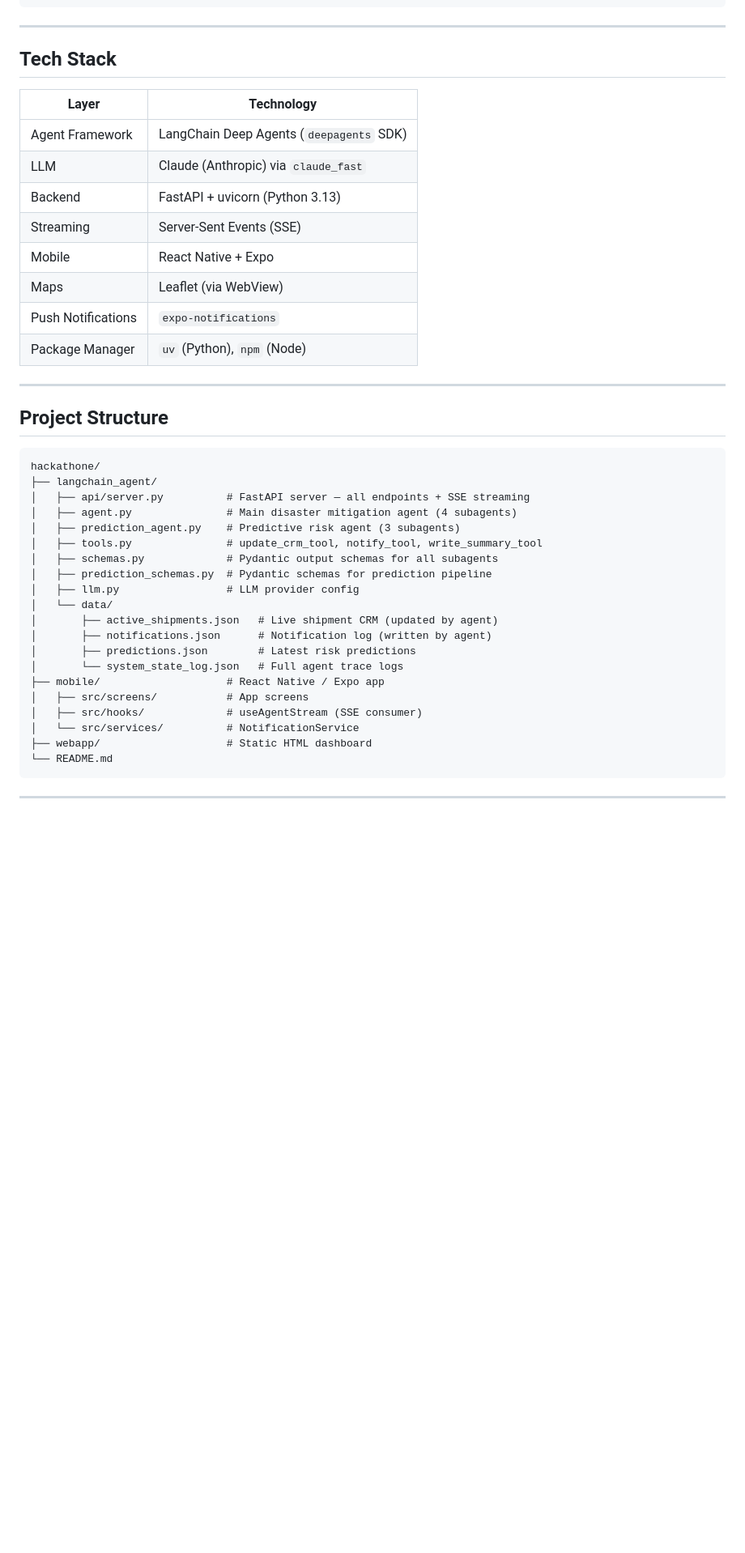
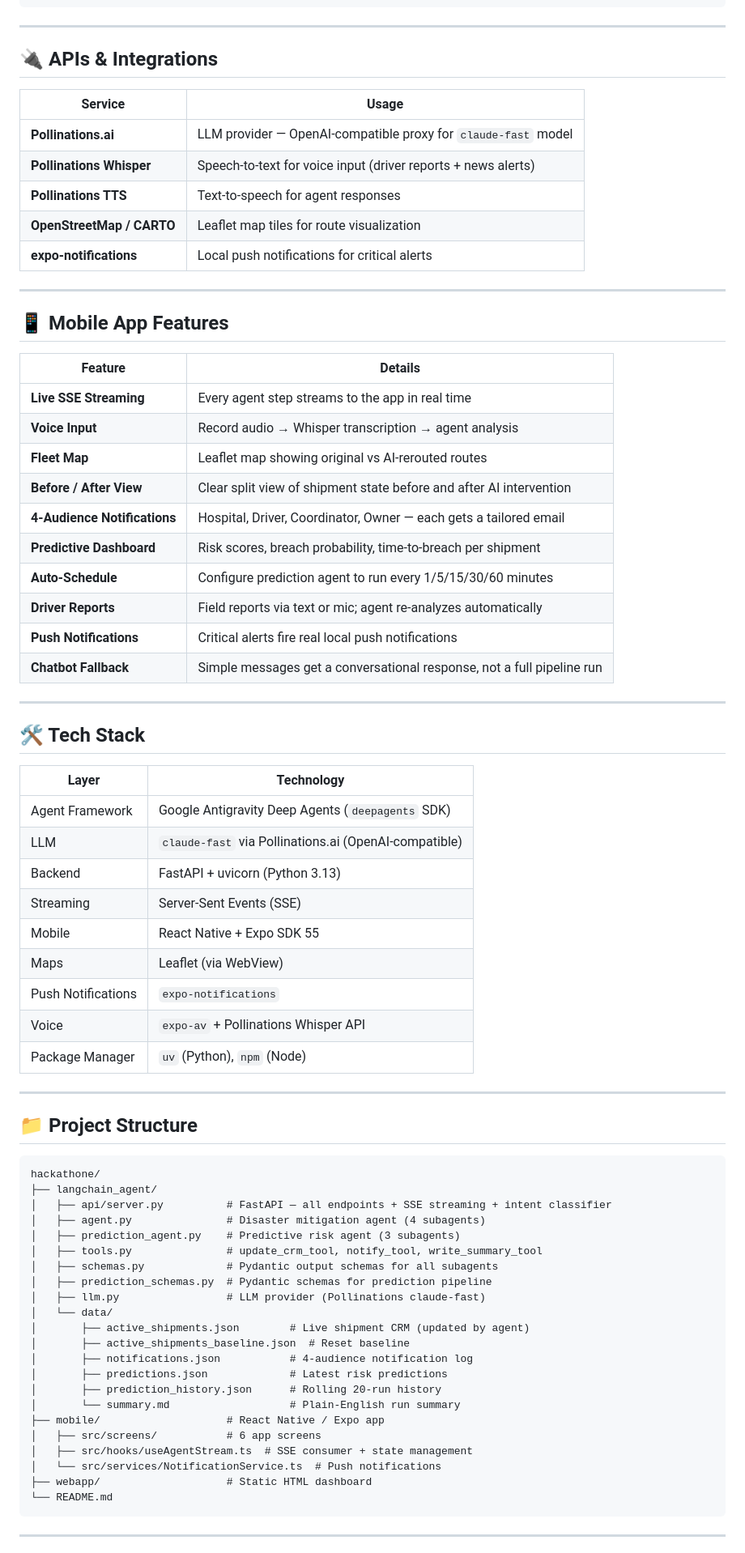
Before and after one commit to muhammad-uzair-yasin/hackathone, a Markdown page: README.md, the part around one of its changes. Shown at 81% size. GitHub-like rendering; blank space fills up the shorter version.

````diff
--- a/README.md
+++ b/README.md
@@ -76,42 +104,74 @@ Mobile App (React Native / Expo)
 
 ---
 
-## Tech Stack
+## 🔌 APIs & Integrations
+
+| Service | Usage |
+|---|---|
+| **Pollinations.ai** | LLM provider — OpenAI-compatible proxy for `claude-fast` model |
+| **Pollinations Whisper** | Speech-to-text for voice input (driver reports + news alerts) |
+| **Pollinations TTS** | Text-to-speech for agent responses |
+| **OpenStreetMap / CARTO** | Leaflet map tiles for route visualization |
+| **expo-notifications** | Local push notifications for critical alerts |
+
+---
+
+## 📱 Mobile App Features
+
+| Feature | Details |
+|---|---|
+| **Live SSE Streaming** | Every agent step streams to the app in real time |
+| **Voice Input** | Record audio → Whisper transcription → agent analysis |
+| **Fleet Map** | Leaflet map showing original vs AI-rerouted routes |
+| **Before / After View** | Clear split view of shipment state before and after AI intervention |
+| **4-Audience Notifications** | Hospital, Driver, Coordinator, Owner — each gets a tailored email |
+| **Predictive Dashboard** | Risk scores, breach probability, time-to-breach per shipment |
+| **Auto-Schedule** | Configure prediction agent to run every 1/5/15/30/60 minutes |
+| **Driver Reports** | Field reports via text or mic; agent re-analyzes automatically |
+| **Push Notifications** | Critical alerts fire real local push notifications |
+| **Chatbot Fallback** | Simple messages get a conversational response, not a full pipeline run |
+
+---
+
+## 🛠️ Tech Stack
 
 | Layer | Technology |
 |---|---|
-| Agent Framework | LangChain Deep Agents (`deepagents` SDK) |
-| LLM | Claude (Anthropic) via `claude_fast` |
+| Agent Framework | Google Antigravity Deep Agents (`deepagents` SDK) |
+| LLM | `claude-fast` via Pollinations.ai (OpenAI-compatible) |
 | Backend | FastAPI + uvicorn (Python 3.13) |
 | Streaming | Server-Sent Events (SSE) |
-| Mobile | React Native + Expo |
+| Mobile | React Native + Expo SDK 55 |
 | Maps | Leaflet (via WebView) |
 | Push Notifications | `expo-notifications` |
+| Voice | `expo-av` + Pollinations Whisper API |
 | Package Manager | `uv` (Python), `npm` (Node) |
 
 ---
 
-## Project Structure
+## 📁 Project Structure
 
 ```
 hackathone/
 ├── langchain_agent/
-│   ├── api/server.py          # FastAPI server — all endpoints + SSE streaming
-│   ├── agent.py               # Main disaster mitigation agent (4 subagents)
+│   ├── api/server.py          # FastAPI — all endpoints + SSE streaming + intent classifier
+│   ├── agent.py               # Disaster mitigation agent (4 subagents)
 │   ├── prediction_agent.py    # Predictive risk agent (3 subagents)
 │   ├── tools.py               # update_crm_tool, notify_tool, write_summary_tool
 │   ├── schemas.py             # Pydantic output schemas for all subagents
 │   ├── prediction_schemas.py  # Pydantic schemas for prediction pipeline
-│   ├── llm.py                 # LLM provider config
+│   ├── llm.py                 # LLM provider (Pollinations claude-fast)
 │   └── data/
-│       ├── active_shipments.json   # Live shipment CRM (updated by agent)
-│       ├── notifications.json      # Notification log (written by agent)
-│       ├── predictions.json        # Latest risk predictions
-│       └── system_state_log.json   # Full agent trace logs
+│       ├── active_shipments.json        # Live shipment CRM (updated by agent)
+│       ├── active_shipments_baseline.json  # Reset baseline
+│       ├── notifications.json           # 4-audience notification log
+│       ├── predictions.json             # Latest risk predictions
+│       ├── prediction_history.json      # Rolling 20-run history
+│       └── summary.md                   # Plain-English run summary
 ├── mobile/                    # React Native / Expo app
-│   ├── src/screens/           # App screens
-│   ├── src/hooks/             # useAgentStream (SSE consumer)
-│   └── src/services/          # NotificationService
+│   ├── src/screens/           # 6 app screens
+│   ├── src/hooks/useAgentStream.ts  # SSE consumer + state management
+│   └── src/services/NotificationService.ts  # Push notifications
 ├── webapp/                    # Static HTML dashboard
 └── README.md
 ```
````
Also changed, not shown: other parts of README.md (+86 -56 lines).
